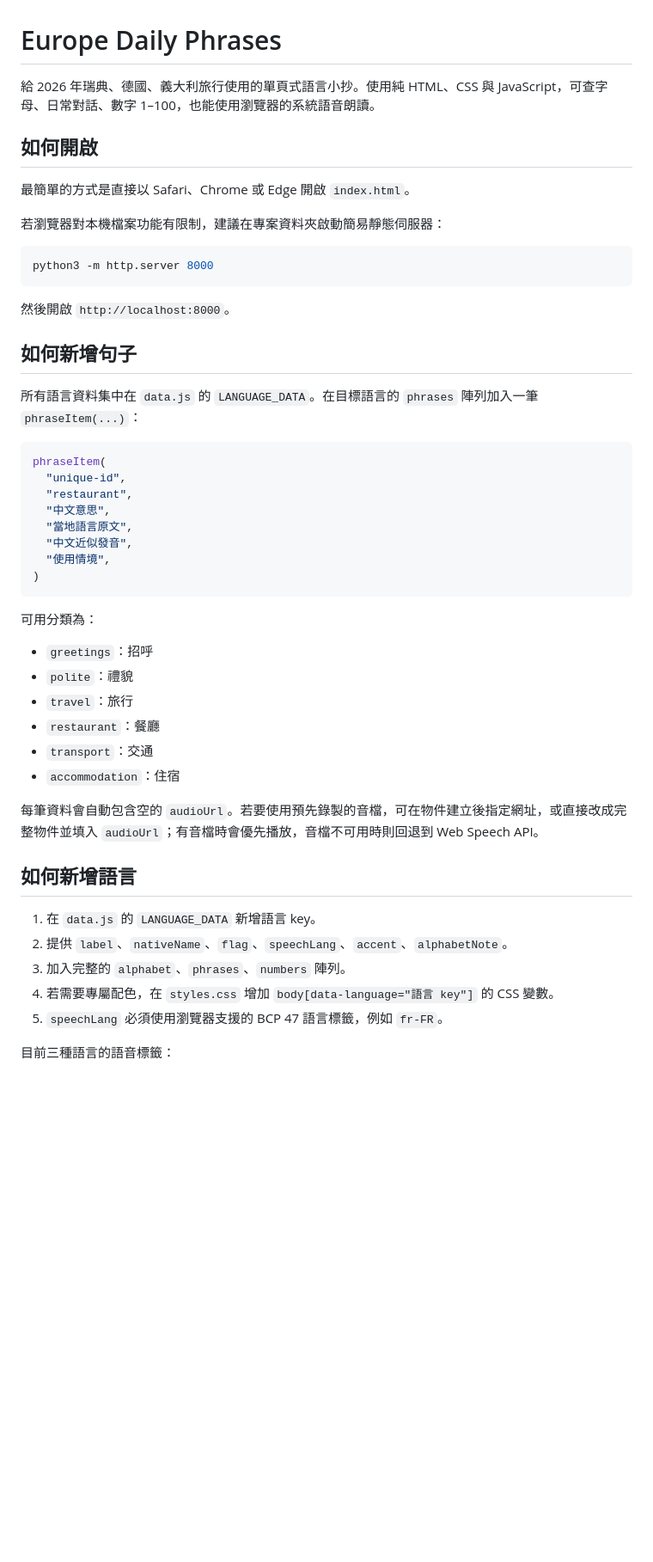
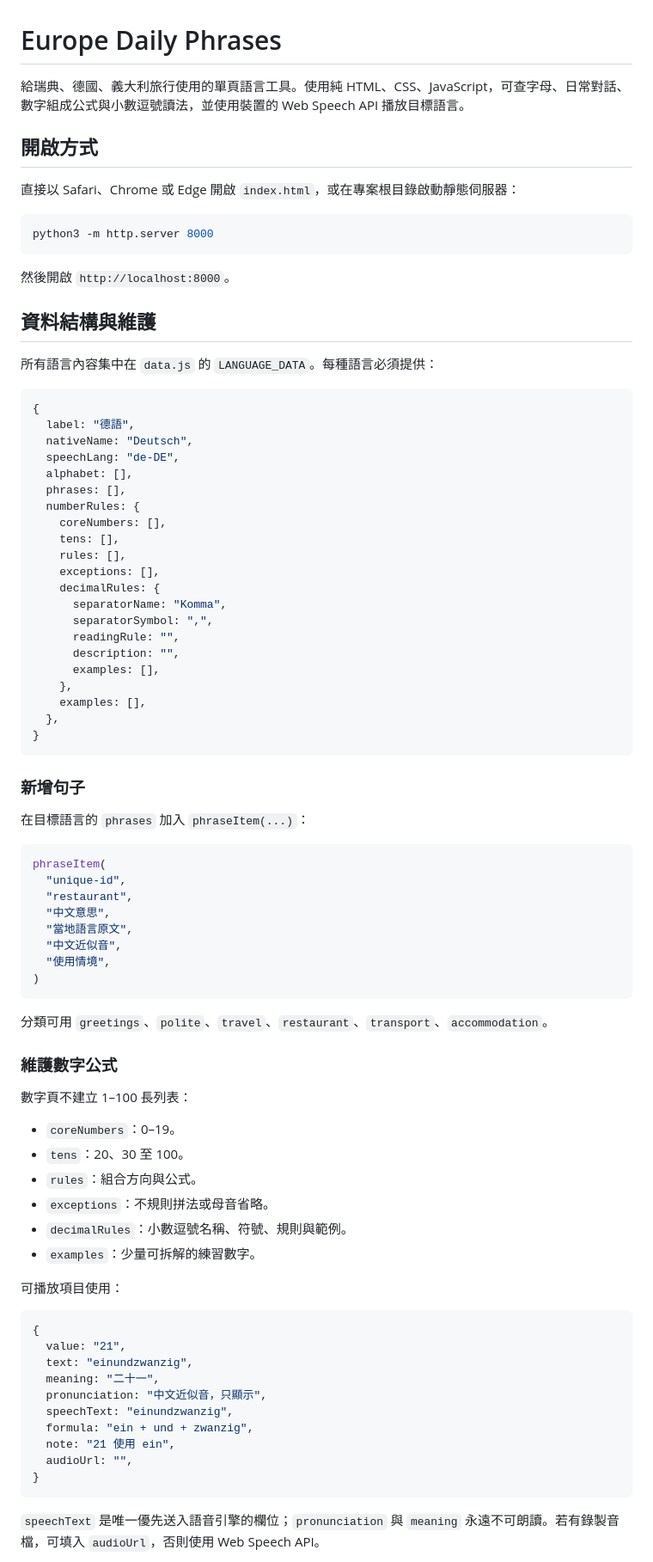
Before and after one commit to rAymomd2030/europe-daily-phrases, a Markdown page: README.md, the part around one of its changes. Shown at 86% size. Drawn GitHub-style; blank space fills up the shorter version.

````diff
--- a/README.md
+++ b/README.md
@@ -1,12 +1,10 @@
 # Europe Daily Phrases
 
-給 2026 年瑞典、德國、義大利旅行使用的單頁式語言小抄。使用純 HTML、CSS 與 JavaScript，可查字母、日常對話、數字 1–100，也能使用瀏覽器的系統語音朗讀。
+給瑞典、德國、義大利旅行使用的單頁語言工具。使用純 HTML、CSS、JavaScript，可查字母、日常對話、數字組成公式與小數逗號讀法，並使用裝置的 Web Speech API 播放目標語言。
 
-## 如何開啟
+## 開啟方式
 
-最簡單的方式是直接以 Safari、Chrome 或 Edge 開啟 `index.html`。
-
-若瀏覽器對本機檔案功能有限制，建議在專案資料夾啟動簡易靜態伺服器：
+直接以 Safari、Chrome 或 Edge 開啟 `index.html`，或在專案根目錄啟動靜態伺服器：
 
 ```bash
 python3 -m http.server 8000
@@ -14,9 +12,37 @@ python3 -m http.server 8000
 
 然後開啟 `http://localhost:8000`。
 
-## 如何新增句子
+## 資料結構與維護
 
-所有語言資料集中在 `data.js` 的 `LANGUAGE_DATA`。在目標語言的 `phrases` 陣列加入一筆 `phraseItem(...)`：
+所有語言內容集中在 `data.js` 的 `LANGUAGE_DATA`。每種語言必須提供：
+
+```js
+{
+  label: "德語",
+  nativeName: "Deutsch",
+  speechLang: "de-DE",
+  alphabet: [],
+  phrases: [],
+  numberRules: {
+    coreNumbers: [],
+    tens: [],
+    rules: [],
+    exceptions: [],
+    decimalRules: {
+      separatorName: "Komma",
+      separatorSymbol: ",",
+      readingRule: "",
+      description: "",
+      examples: [],
+    },
+    examples: [],
+  },
+}
+```
+
+### 新增句子
+
+在目標語言的 `phrases` 加入 `phraseItem(...)`：
 
 ```js
 phraseItem(
@@ -24,28 +50,38 @@ phraseItem(
   "restaurant",
   "中文意思",
   "當地語言原文",
-  "中文近似發音",
+  "中文近似音",
   "使用情境",
 )
 ```
 
-可用分類為：
+分類可用 `greetings`、`polite`、`travel`、`restaurant`、`transport`、`accommodation`。
 
-- `greetings`：招呼
-- `polite`：禮貌
-- `travel`：旅行
-- `restaurant`：餐廳
-- `transport`：交通
-- `accommodation`：住宿
+### 維護數字公式
 
-每筆資料會自動包含空的 `audioUrl`。若要使用預先錄製的音檔，可在物件建立後指定網址，或直接改成完整物件並填入 `audioUrl`；有音檔時會優先播放，音檔不可用時則回退到 Web Speech API。
+數字頁不建立 1–100 長列表：
 
-## 如何新增語言
+- `coreNumbers`：0–19。
+- `tens`：20、30 至 100。
+- `rules`：組合方向與公式。
+- `exceptions`：不規則拼法或母音省略。
+- `decimalRules`：小數逗號名稱、符號、規則與範例。
+- `examples`：少量可拆解的練習數字。
 
-1. 在 `data.js` 的 `LANGUAGE_DATA` 新增語言 key。
-2. 提供 `label`、`nativeName`、`flag`、`speechLang`、`accent`、`alphabetNote`。
-3. 加入完整的 `alphabet`、`phrases`、`numbers` 陣列。
-4. 若需要專屬配色，在 `styles.css` 增加 `body[data-language="語言 key"]` 的 CSS 變數。
-5. `speechLang` 必須使用瀏覽器支援的 BCP 47 語言標籤，例如 `fr-FR`。
+可播放項目使用：
 
-目前三種語言的語音標籤：
+```js
+{
+  value: "21",
+  text: "einundzwanzig",
+  meaning: "二十一",
+  pronunciation: "中文近似音，只顯示",
+  speechText: "einundzwanzig",
+  formula: "ein + und + zwanzig",
+  note: "21 使用 ein",
+  audioUrl: "",
+}
+```
+
+`speechText` 是唯一優先送入語音引擎的欄位；`pronunciation` 與 `meaning` 永遠不可朗讀。若有錄製音檔，可填入 `audioUrl`，否則使用 Web Speech API。
+
````
Also changed, not shown: other parts of README.md (+124 -16 lines).
